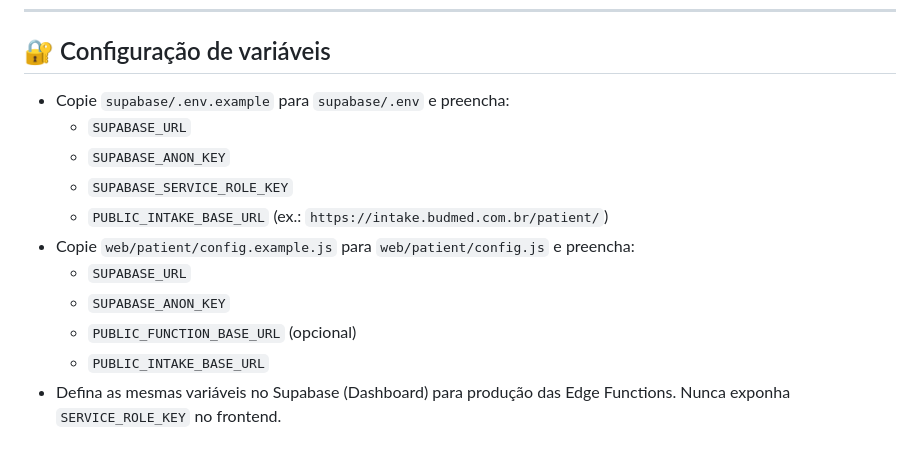
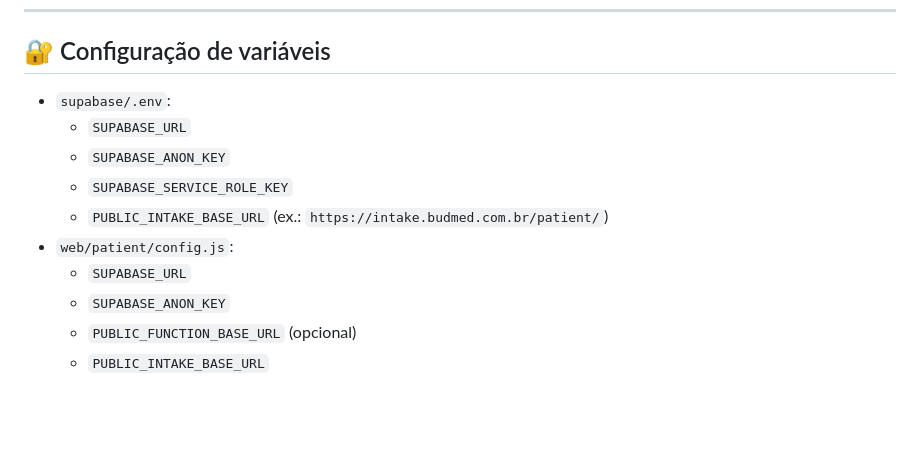
Before and after one commit to nickgrowthhack/budmed-intake, a Markdown page: README.md, the part around the change. Drawn GitHub-style; blank space fills up the shorter version.

Commit message:
Revise configuration variable instructions
Updated environment variable setup instructions in README.

```diff
--- a/README.md
+++ b/README.md
@@ -115,14 +115,13 @@ Exemplo de resposta:
 
 ## 🔐 Configuração de variáveis
 
-- Copie `supabase/.env.example` para `supabase/.env` e preencha:
+- `supabase/.env`:
   - `SUPABASE_URL`
   - `SUPABASE_ANON_KEY`
   - `SUPABASE_SERVICE_ROLE_KEY`
   - `PUBLIC_INTAKE_BASE_URL` (ex.: `https://intake.budmed.com.br/patient/`)
-- Copie `web/patient/config.example.js` para `web/patient/config.js` e preencha:
+- `web/patient/config.js`:
   - `SUPABASE_URL`
   - `SUPABASE_ANON_KEY`
   - `PUBLIC_FUNCTION_BASE_URL` (opcional)
   - `PUBLIC_INTAKE_BASE_URL`
-- Defina as mesmas variáveis no Supabase (Dashboard) para produção das Edge Functions. Nunca exponha `SERVICE_ROLE_KEY` no frontend.
```
